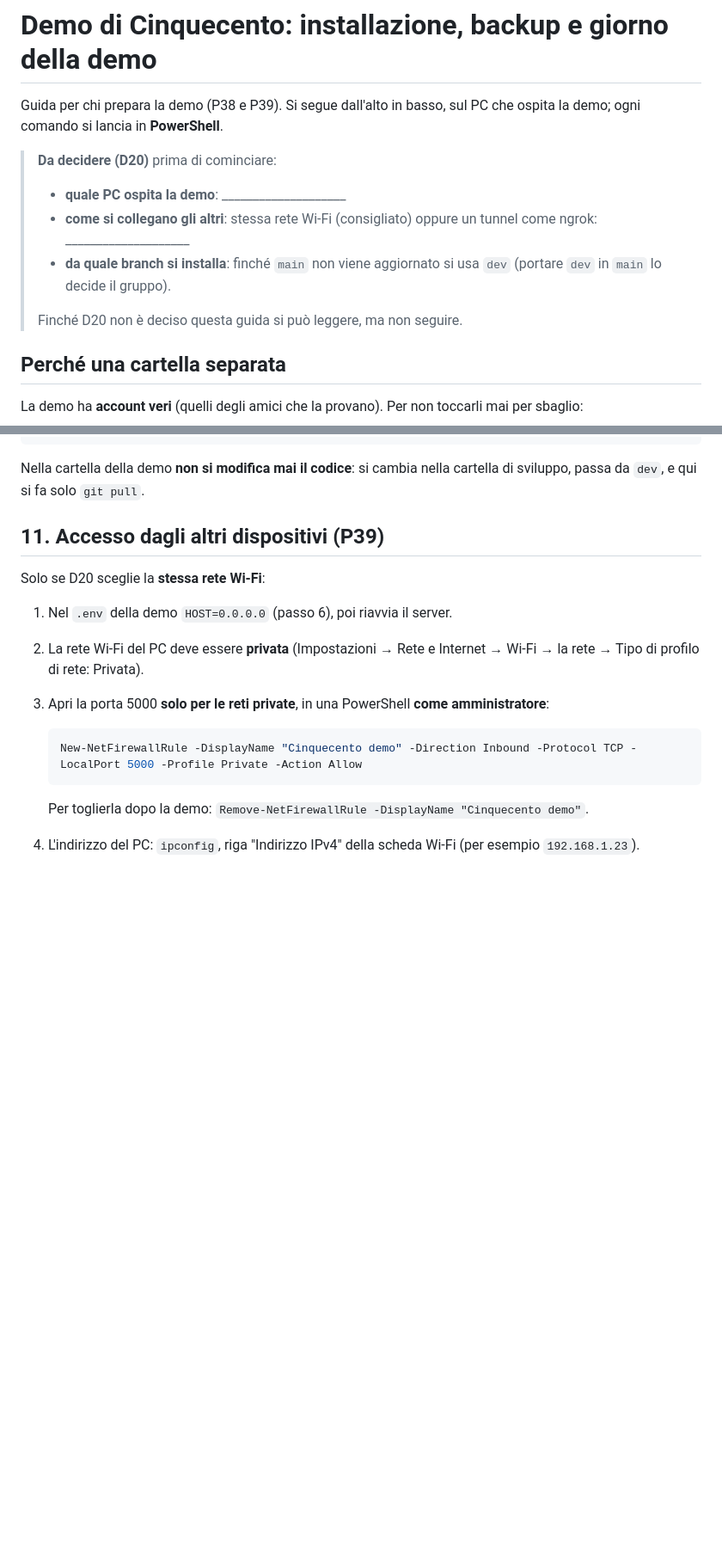
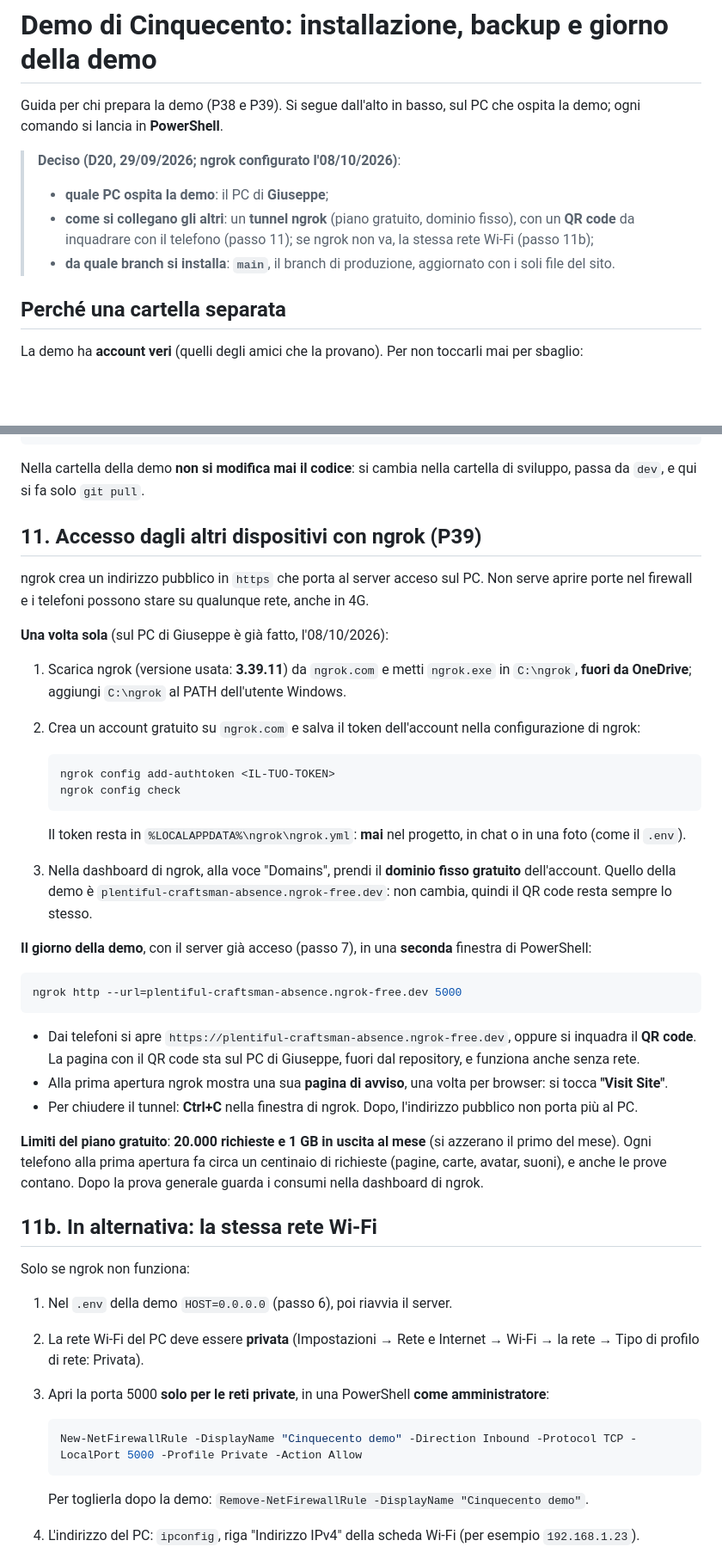
Before and after one commit to zChrees/cinquecento, a Markdown page: docs/DEMO.md, 2 parts joined by grey strips. Shown at 86% size. GitHub-like rendering; blank space fills up the shorter version.

Commit message:
Demo: DEMO.md con le scelte di D20, installazione da main e passo per ngrok (P39, in parte)
Co-Authored-By: Claude Opus 5.5 <noreply@anthropic.com>

````diff
--- a/docs/DEMO.md
+++ b/docs/DEMO.md
@@ -2,12 +2,10 @@
 
 Guida per chi prepara la demo (P38 e P39). Si segue dall'alto in basso, sul PC che ospita la demo; ogni comando si lancia in **PowerShell**.
 
-> **Da decidere (D20)** prima di cominciare:
-> - **quale PC ospita la demo**: ____________________
-> - **come si collegano gli altri**: stessa rete Wi-Fi (consigliato) oppure un tunnel come ngrok: ____________________
-> - **da quale branch si installa**: finché `main` non viene aggiornato si usa `dev` (portare `dev` in `main` lo decide il gruppo).
->
-> Finché D20 non è deciso questa guida si può leggere, ma non seguire.
+> **Deciso (D20, 29/09/2026; ngrok configurato l'08/10/2026)**:
+> - **quale PC ospita la demo**: il PC di **Giuseppe**;
+> - **come si collegano gli altri**: un **tunnel ngrok** (piano gratuito, dominio fisso), con un **QR code** da inquadrare con il telefono (passo 11); se ngrok non va, la stessa rete Wi-Fi (passo 11b);
+> - **da quale branch si installa**: **`main`**, il branch di produzione, aggiornato con i soli file del sito.
 
 ## Perché una cartella separata
 
@@ -147,9 +148,38 @@ python run.py
 
 Nella cartella della demo **non si modifica mai il codice**: si cambia nella cartella di sviluppo, passa da `dev`, e qui si fa solo `git pull`.
 
-## 11. Accesso dagli altri dispositivi (P39)
+## 11. Accesso dagli altri dispositivi con ngrok (P39)
 
-Solo se D20 sceglie la **stessa rete Wi-Fi**:
+ngrok crea un indirizzo pubblico in `https` che porta al server acceso sul PC. Non serve aprire porte nel firewall e i telefoni possono stare su qualunque rete, anche in 4G.
+
+**Una volta sola** (sul PC di Giuseppe è già fatto, l'08/10/2026):
+
+1. Scarica ngrok (versione usata: **3.39.11**) da `ngrok.com` e metti `ngrok.exe` in `C:\ngrok`, **fuori da OneDrive**; aggiungi `C:\ngrok` al PATH dell'utente Windows.
+2. Crea un account gratuito su `ngrok.com` e salva il token dell'account nella configurazione di ngrok:
+
+   ```powershell
+   ngrok config add-authtoken <IL-TUO-TOKEN>
+   ngrok config check
+   ```
+
+   Il token resta in `%LOCALAPPDATA%\ngrok\ngrok.yml`: **mai** nel progetto, in chat o in una foto (come il `.env`).
+3. Nella dashboard di ngrok, alla voce "Domains", prendi il **dominio fisso gratuito** dell'account. Quello della demo è `plentiful-craftsman-absence.ngrok-free.dev`: non cambia, quindi il QR code resta sempre lo stesso.
+
+**Il giorno della demo**, con il server già acceso (passo 7), in una **seconda** finestra di PowerShell:
+
+```powershell
+ngrok http --url=plentiful-craftsman-absence.ngrok-free.dev 5000
+```
+
+- Dai telefoni si apre `https://plentiful-craftsman-absence.ngrok-free.dev`, oppure si inquadra il **QR code**. La pagina con il QR code sta sul PC di Giuseppe, fuori dal repository, e funziona anche senza rete.
+- Alla prima apertura ngrok mostra una sua **pagina di avviso**, una volta per browser: si tocca **"Visit Site"**.
+- Per chiudere il tunnel: **Ctrl+C** nella finestra di ngrok. Dopo, l'indirizzo pubblico non porta più al PC.
+
+**Limiti del piano gratuito**: **20.000 richieste e 1 GB in uscita al mese** (si azzerano il primo del mese). Ogni telefono alla prima apertura fa circa un centinaio di richieste (pagine, carte, avatar, suoni), e anche le prove contano. Dopo la prova generale guarda i consumi nella dashboard di ngrok.
+
+## 11b. In alternativa: la stessa rete Wi-Fi
+
+Solo se ngrok non funziona:
 
 1. Nel `.env` della demo `HOST=0.0.0.0` (passo 6), poi riavvia il server.
 2. La rete Wi-Fi del PC deve essere **privata** (Impostazioni → Rete e Internet → Wi-Fi → la rete → Tipo di profilo di rete: Privata).
````
Also changed, not shown: other parts of docs/DEMO.md (+11 -8 lines), giuseppe.md (+11 -0 lines).
